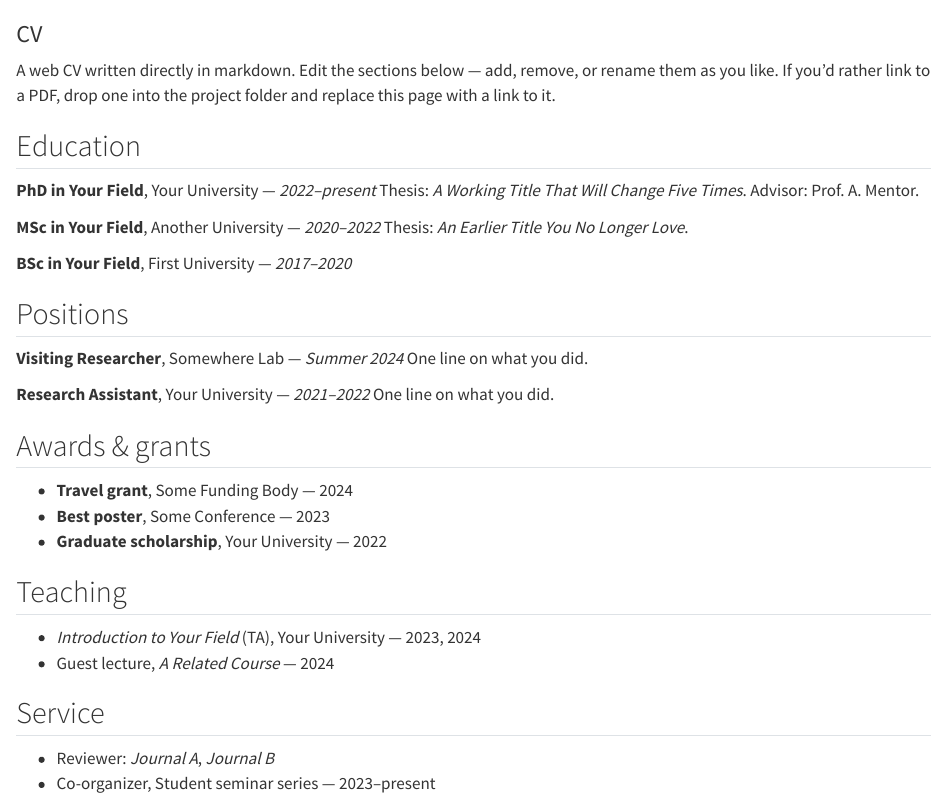
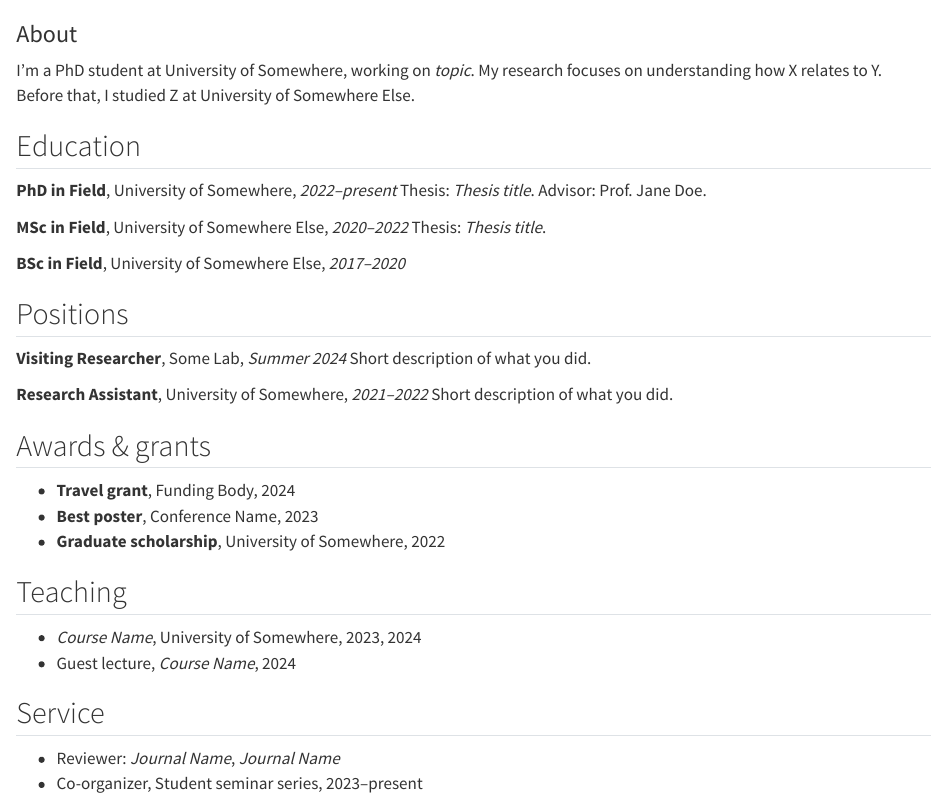
Before and after one commit to selinaZitrone/quarto-academic-template, a Quarto document (about.qmd): the page in a window 1100 px wide, from its top. Rendered offline with R 4.5, knitr and Pandoc in place of Quarto, with nearby package versions.

Commit message:
Simplify pages

```diff
--- a/about.qmd
+++ b/about.qmd
@@ -1,41 +1,41 @@
 ---
-title: "CV"
+title: "About"
 ---
 
-A web CV written directly in markdown. Edit the sections below — add,
-remove, or rename them as you like. If you'd rather link to a PDF, drop
-one into the project folder and replace this page with a link to it.
+I'm a PhD student at University of Somewhere, working on *topic*. My
+research focuses on understanding how X relates to Y. Before that, I
+studied Z at University of Somewhere Else.
 
 ## Education
 
-**PhD in Your Field**, Your University — *2022–present*
-Thesis: *A Working Title That Will Change Five Times*. Advisor: Prof. A. Mentor.
+**PhD in Field**, University of Somewhere, *2022–present*
+Thesis: *Thesis title*. Advisor: Prof. Jane Doe.
 
-**MSc in Your Field**, Another University — *2020–2022*
-Thesis: *An Earlier Title You No Longer Love*.
+**MSc in Field**, University of Somewhere Else, *2020–2022*
+Thesis: *Thesis title*.
 
-**BSc in Your Field**, First University — *2017–2020*
+**BSc in Field**, University of Somewhere Else, *2017–2020*
 
 ## Positions
 
-**Visiting Researcher**, Somewhere Lab — *Summer 2024*
-One line on what you did.
+**Visiting Researcher**, Some Lab, *Summer 2024*
+Short description of what you did.
 
-**Research Assistant**, Your University — *2021–2022*
-One line on what you did.
+**Research Assistant**, University of Somewhere, *2021–2022*
+Short description of what you did.
 
 ## Awards & grants
 
-- **Travel grant**, Some Funding Body — 2024
-- **Best poster**, Some Conference — 2023
-- **Graduate scholarship**, Your University — 2022
+- **Travel grant**, Funding Body, 2024
+- **Best poster**, Conference Name, 2023
+- **Graduate scholarship**, University of Somewhere, 2022
 
 ## Teaching
 
-- *Introduction to Your Field* (TA), Your University — 2023, 2024
-- Guest lecture, *A Related Course* — 2024
+- *Course Name*, University of Somewhere, 2023, 2024
+- Guest lecture, *Course Name*, 2024
 
 ## Service
 
-- Reviewer: *Journal A*, *Journal B*
-- Co-organizer, Student seminar series — 2023–present
+- Reviewer: *Journal Name*, *Journal Name*
+- Co-organizer, Student seminar series, 2023–present
```
Also changed, not shown: publications.qmd (+11 -13 lines).
